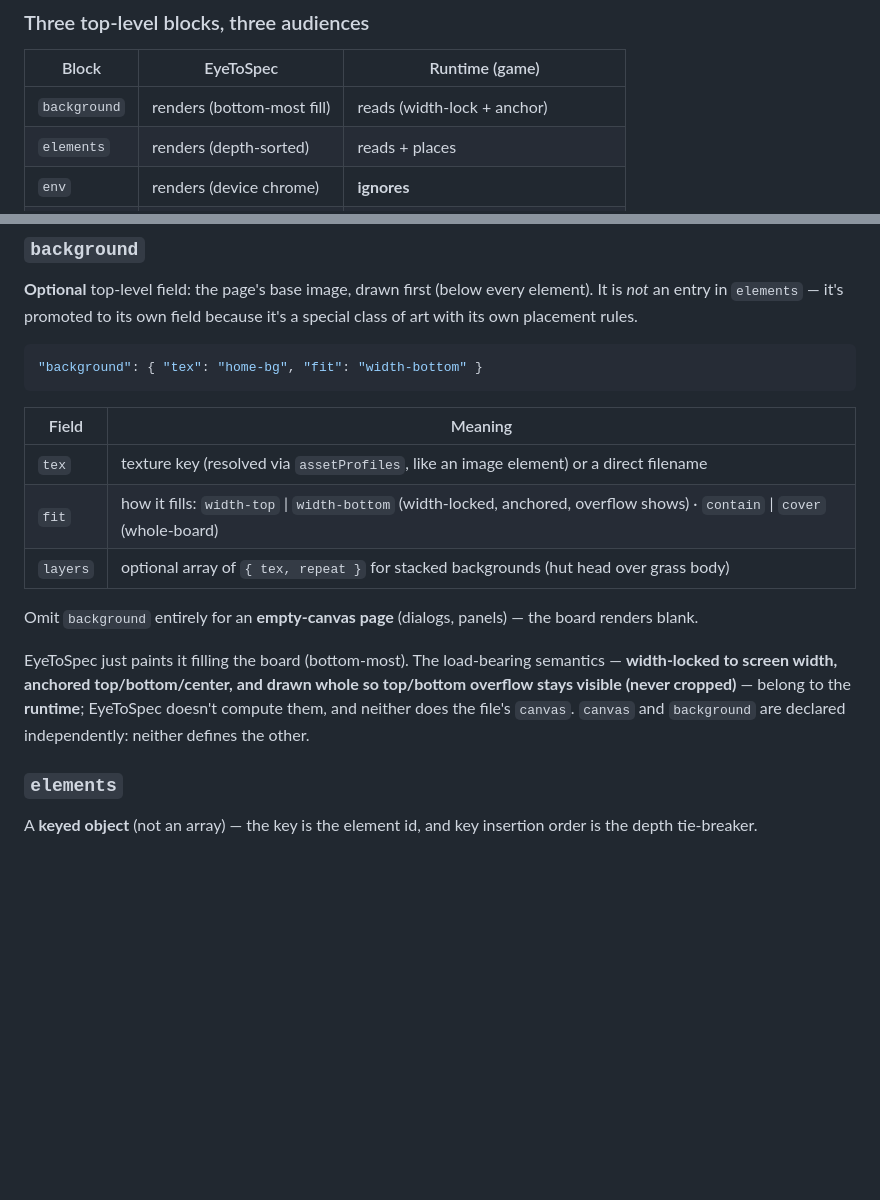
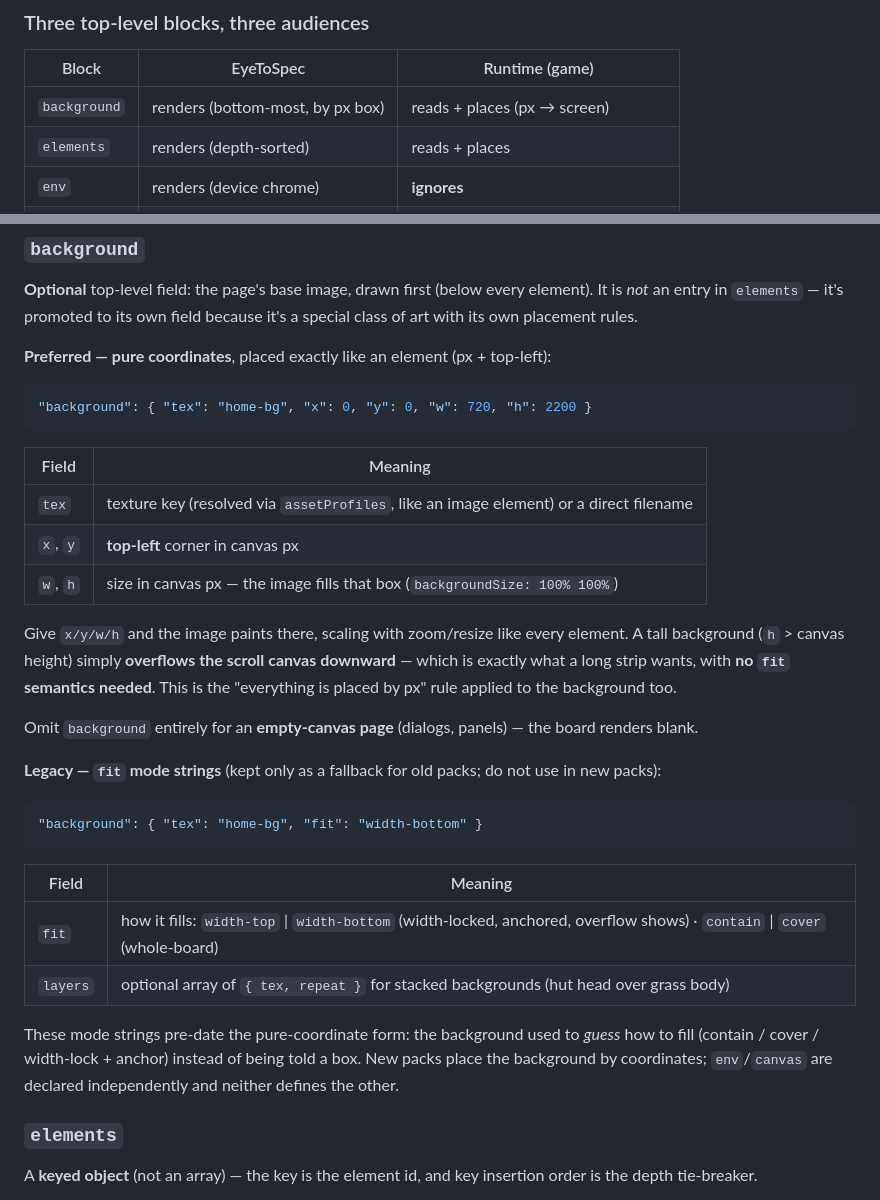
Before and after one commit to sydpz/EyeToSpec, a Markdown page: docs/absolute-contract.md, 2 parts joined by grey strips. Rendered like a GitHub page; blank space fills up the shorter version.

````diff
--- a/docs/absolute-contract.md
+++ b/docs/absolute-contract.md
@@ -60,7 +60,7 @@ flat global paint order — no separate layer/z split.
 
 | Block | EyeToSpec | Runtime (game) |
 |-------|-----------|----------------|
-| `background` | renders (bottom-most fill) | reads (width-lock + anchor) |
+| `background` | renders (bottom-most, by px box) | reads + places (px → screen) |
 | `elements` | renders (depth-sorted) | reads + places |
 | `env`      | renders (device chrome) | **ignores** |
 | `runtime`  | **ignores** | reads (adaptation, anchors, fit mode) |
@@ -118,24 +118,43 @@ the stored numbers stay in canvas px).
 element). It is *not* an entry in `elements` — it's promoted to its own field
 because it's a special class of art with its own placement rules.
 
+**Preferred — pure coordinates**, placed exactly like an element (px + top-left):
+
+```json
+"background": { "tex": "home-bg", "x": 0, "y": 0, "w": 720, "h": 2200 }
+```
+
+| Field | Meaning |
+|-------|---------|
+| `tex` | texture key (resolved via `assetProfiles`, like an image element) or a direct filename |
+| `x`, `y` | **top-left** corner in canvas px |
+| `w`, `h` | size in canvas px — the image fills that box (`backgroundSize: 100% 100%`) |
+
+Give `x/y/w/h` and the image paints there, scaling with zoom/resize like every
+element. A tall background (`h` > canvas height) simply **overflows the scroll
+canvas downward** — which is exactly what a long strip wants, with **no `fit`
+semantics needed**. This is the "everything is placed by px" rule applied to the
+background too.
+
+Omit `background` entirely for an **empty-canvas page** (dialogs, panels) — the
+board renders blank.
+
+**Legacy — `fit` mode strings** (kept only as a fallback for old packs; do not
+use in new packs):
+
 ```json
 "background": { "tex": "home-bg", "fit": "width-bottom" }
 ```
 
 | Field | Meaning |
 |-------|---------|
-| `tex` | texture key (resolved via `assetProfiles`, like an image element) or a direct filename |
 | `fit` | how it fills: `width-top` \| `width-bottom` (width-locked, anchored, overflow shows) · `contain` \| `cover` (whole-board) |
 | `layers` | optional array of `{ tex, repeat }` for stacked backgrounds (hut head over grass body) |
 
-Omit `background` entirely for an **empty-canvas page** (dialogs, panels) — the
-board renders blank.
-
-EyeToSpec just paints it filling the board (bottom-most). The load-bearing
-semantics — **width-locked to screen width, anchored top/bottom/center, and drawn
-whole so top/bottom overflow stays visible (never cropped)** — belong to the
-**runtime**; EyeToSpec doesn't compute them, and neither does the file's `canvas`.
-`canvas` and `background` are declared independently: neither defines the other.
+These mode strings pre-date the pure-coordinate form: the background used to
+*guess* how to fill (contain / cover / width-lock + anchor) instead of being told
+a box. New packs place the background by coordinates; `env`/`canvas` are declared
+independently and neither defines the other.
 
 ### `elements`
 
````
Also changed, not shown: docs/architecture-2026-07-13.md (added, +92 -0 lines).
